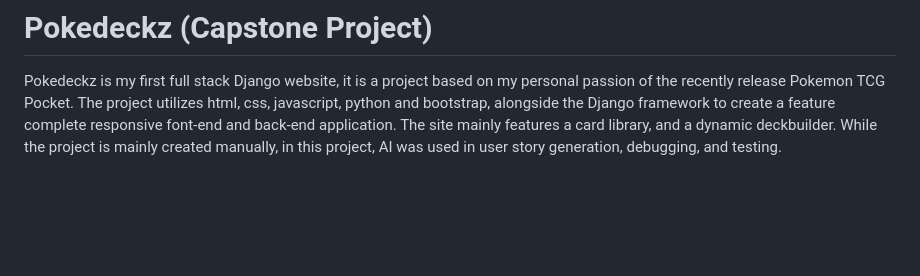
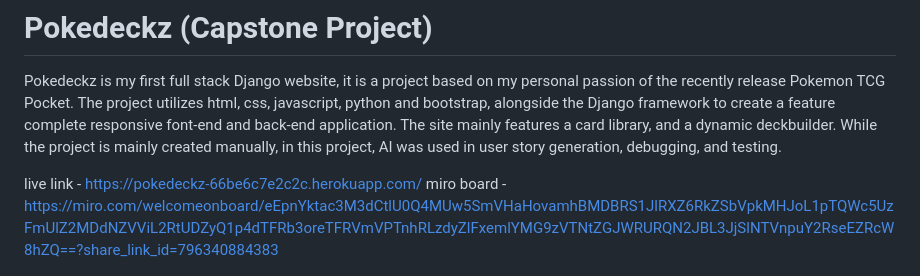
Before and after one commit to KelvinC181/Pokedeckz-re, a Markdown page: README.md, the part around the change. Rendered like a GitHub page; blank space fills up the shorter version.

Commit message:
add miro link

```diff
--- a/README.md
+++ b/README.md
@@ -2,6 +2,8 @@
 
 Pokedeckz is my first full stack Django website, it is a project based on my personal passion of the recently release Pokemon TCG Pocket.  The project utilizes html, css, javascript, python and bootstrap, alongside the Django framework to create a feature complete responsive font-end and back-end application.  The site mainly features a card library, and a dynamic deckbuilder.  While the project is mainly created manually, in this project, AI was used in user story generation, debugging, and testing.
 
+live link - https://pokedeckz-66be6c7e2c2c.herokuapp.com/
+miro board - https://miro.com/welcomeonboard/eEpnYktac3M3dCtlU0Q4MUw5SmVHaHovamhBMDBRS1JlRXZ6RkZSbVpkMHJoL1pTQWc5UzFmUlZ2MDdNZVViL2RtUDZyQ1p4dTFRb3oreTFRVmVPTnhRLzdyZlFxemlYMG9zVTNtZGJWRURQN2JBL3JjSlNTVnpuY2RseEZRcW8hZQ==?share_link_id=796340884383
 
 ![Responsice Mockup](documentation/readme/mockup.jpg)
 
```
